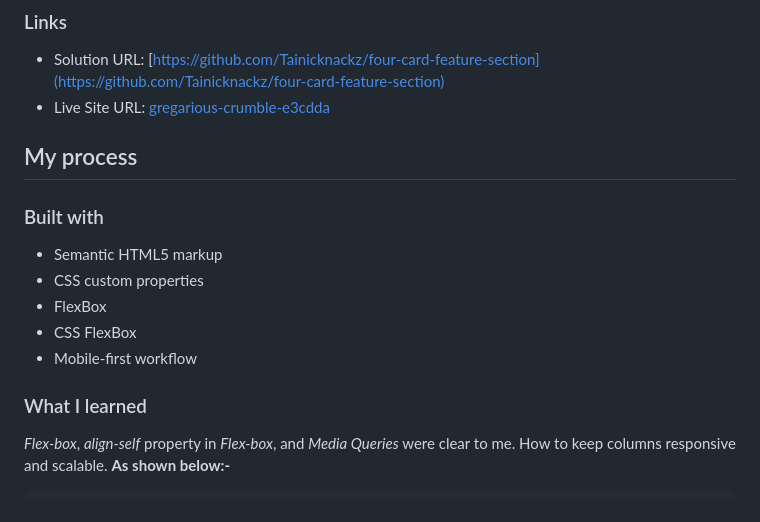
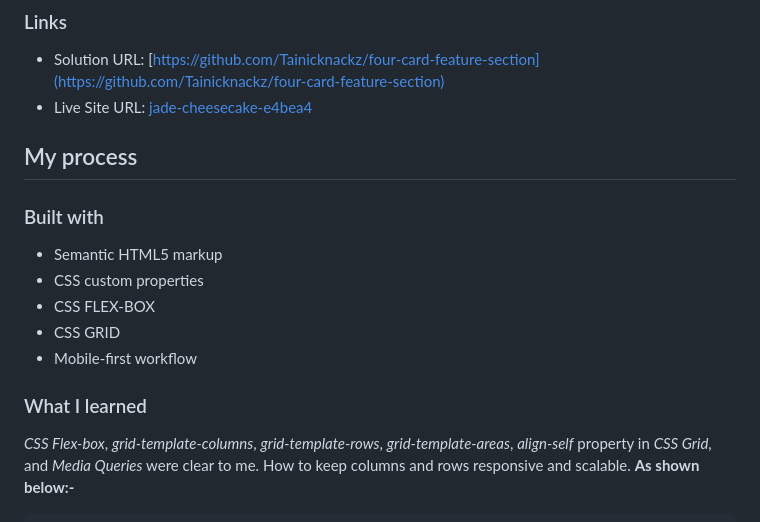
Before and after one commit to Tainicknackz/four-card-feature-section, a Markdown page: README.md, the part around the change printed below. Drawn GitHub-style.

````diff
--- a/README.md
+++ b/README.md
@@ -27,7 +28,7 @@ Users should be able to:
 ### Links
 
 - Solution URL: [https://github.com/Tainicknackz/four-card-feature-section](https://github.com/Tainicknackz/four-card-feature-section)
-- Live Site URL: [gregarious-crumble-e3cdda](https://gregarious-crumble-e3cdda.netlify.app/)
+- Live Site URL: [jade-cheesecake-e4bea4](https://jade-cheesecake-e4bea4.netlify.app/)
 
 ## My process
 
@@ -35,12 +36,12 @@ Users should be able to:
 
 - Semantic HTML5 markup
 - CSS custom properties
-- FlexBox
-- CSS FlexBox
+- CSS FLEX-BOX
+- CSS GRID
 - Mobile-first workflow
 
 ### What I learned
 
-_Flex-box_, _align-self_ property in _Flex-box_, and _Media Queries_ were clear to me. How to keep columns responsive and scalable. **As shown below:-**
+_CSS Flex-box_, _grid-template-columns_, _grid-template-rows_, _grid-template-areas_, _align-self_ property in _CSS Grid_, and _Media Queries_ were clear to me. How to keep columns and rows responsive and scalable. **As shown below:-**
 
 ```HTML
````
Also changed, not shown: other parts of README.md (+22 -17 lines), screenshots/tablet-screenshot.png (added), 2 other files.
